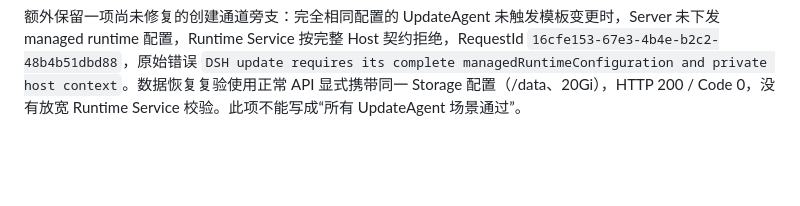
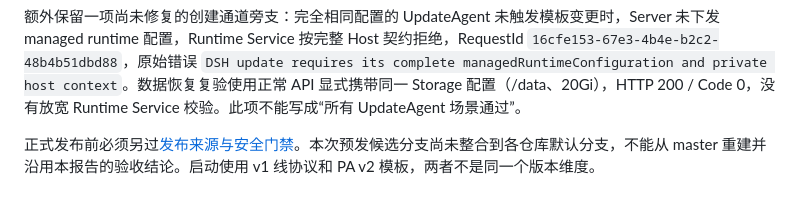
Before and after one commit to kingsoftcloud/agentkit-personal-assistant, a Markdown page: docs/0.1.11-startup-v2与目标AppArmor预发验收-20261026.md, the part around the change. Drawn GitHub-style; blank space fills up the shorter version.

```diff
--- a/docs/0.1.11-startup-v2与目标AppArmor预发验收-20261026.md
+++ b/docs/0.1.11-startup-v2与目标AppArmor预发验收-20261026.md
@@ -109,3 +109,6 @@ kubectl --kubeconfig ~/.kube/config-b56be622-ca25-463a-ba21-55f9070c83ca -n ar-2
 不要并行重跑多份桌面采集/控制验收，以免把共享电脑、租约或采集进程互相干扰造成的失败归因给镜像。
 
 额外保留一项尚未修复的创建通道旁支：完全相同配置的 UpdateAgent 未触发模板变更时，Server 未下发 managed runtime 配置，Runtime Service 按完整 Host 契约拒绝，RequestId `16cfe153-67e3-4b4e-b2c2-48b4b51dbd88`，原始错误 `DSH update requires its complete managedRuntimeConfiguration and private host context`。数据恢复复验使用正常 API 显式携带同一 Storage 配置（/data、20Gi），HTTP 200 / Code 0，没有放宽 Runtime Service 校验。此项不能写成“所有 UpdateAgent 场景通过”。
+
+
+正式发布前必须另过[发布来源与安全门禁](./正式发布来源与安全门禁-20261026.md)。本次预发候选分支尚未整合到各仓库默认分支，不能从 master 重建并沿用本报告的验收结论。启动使用 v1 线协议和 PA v2 模板，两者不是同一个版本维度。
```
Also changed, not shown: docs/正式发布来源与安全门禁-20261026.md (added, +73 -0 lines).
